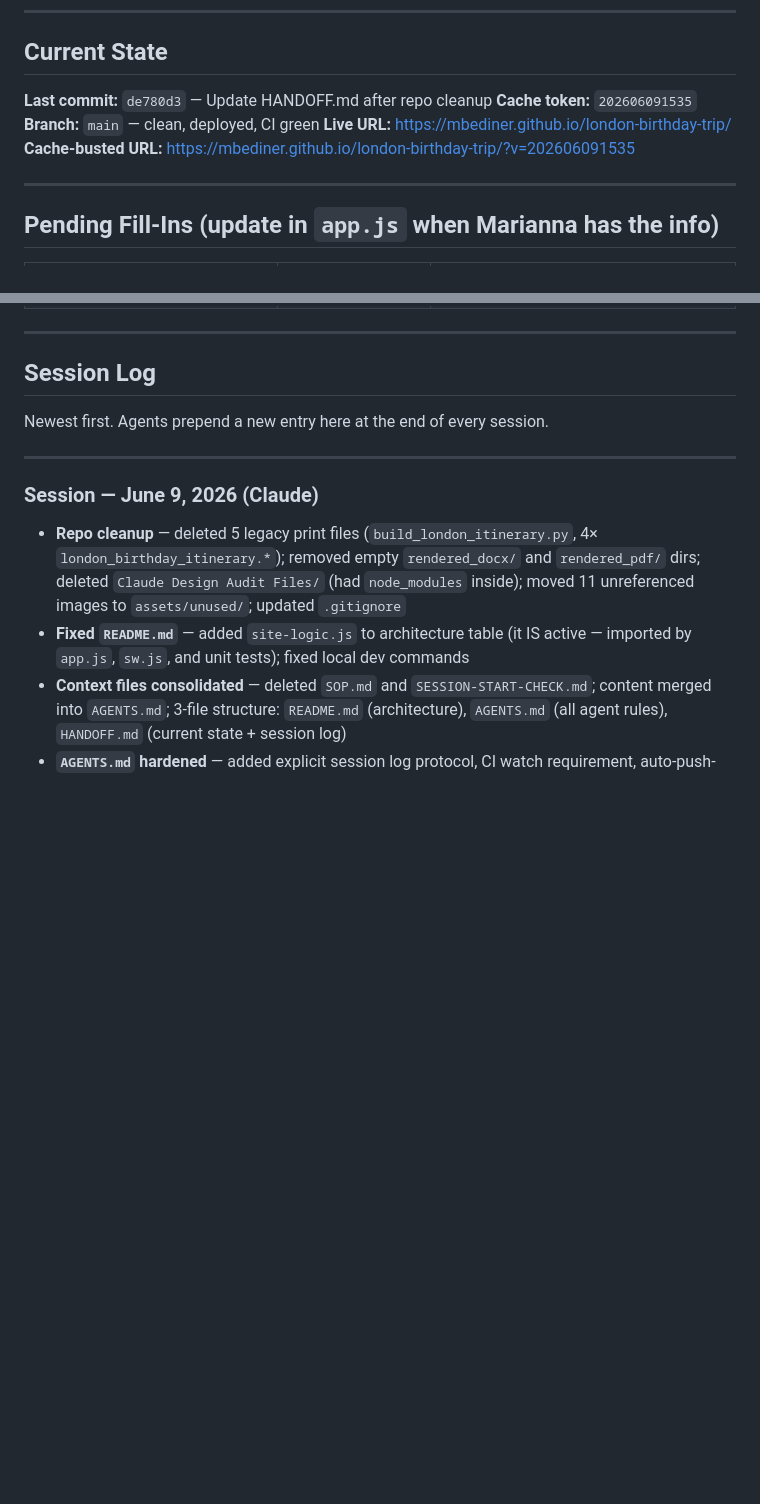
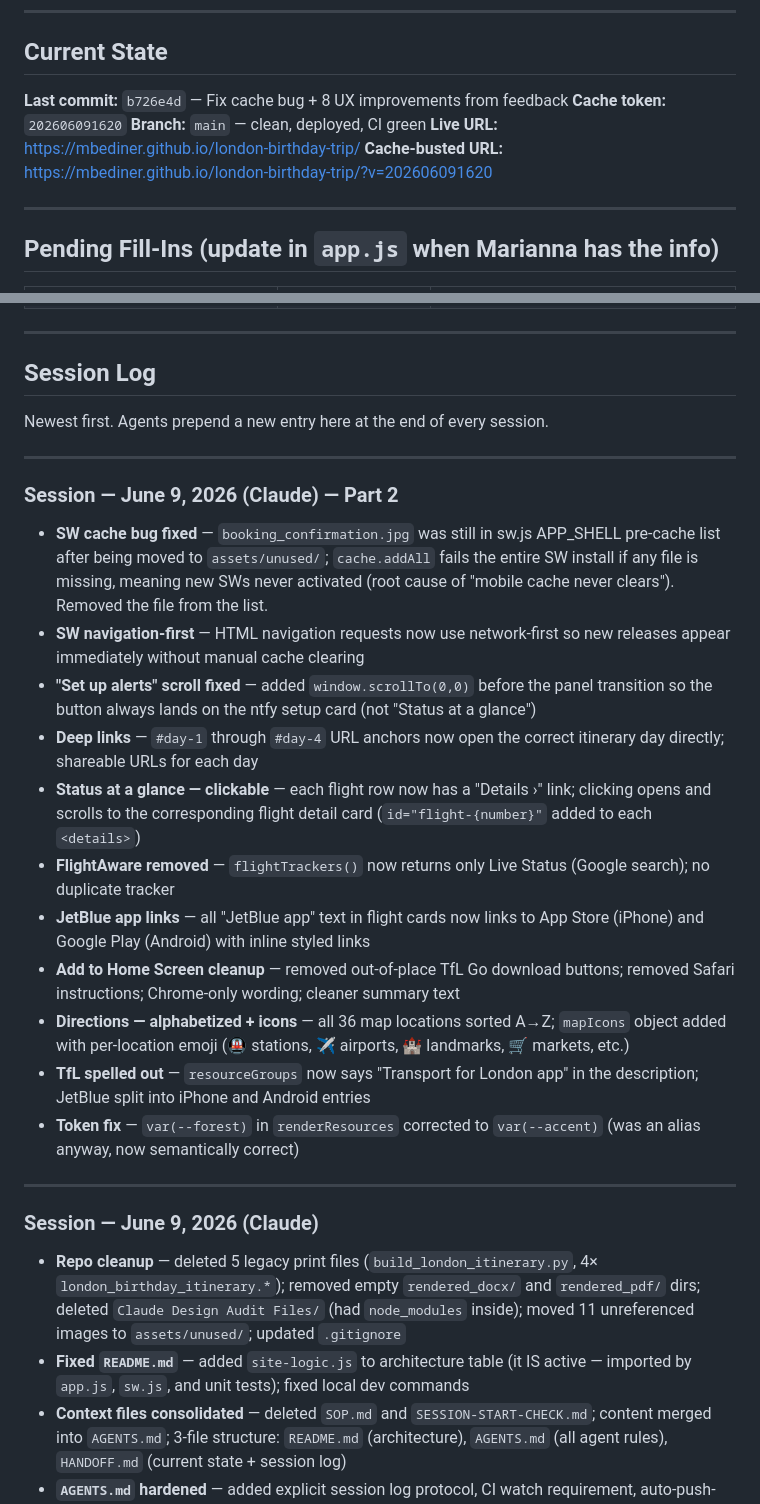
Before and after one commit to mbediner/london-birthday-trip, a Markdown page: HANDOFF.md, 2 parts joined by grey strips. Drawn GitHub-style; blank space fills up the shorter version.

Commit message:
Update HANDOFF.md — session log for June 9 Part 2
Co-Authored-By: Claude Sonnet 4.6 <noreply@anthropic.com>

```diff
--- a/HANDOFF.md
+++ b/HANDOFF.md
@@ -6,11 +6,11 @@
 
 ## Current State
 
-**Last commit:** `de780d3` — Update HANDOFF.md after repo cleanup
-**Cache token:** `202606091535`
+**Last commit:** `b726e4d` — Fix cache bug + 8 UX improvements from feedback
+**Cache token:** `202606091620`
 **Branch:** `main` — clean, deployed, CI green
 **Live URL:** https://mbediner.github.io/london-birthday-trip/
-**Cache-busted URL:** https://mbediner.github.io/london-birthday-trip/?v=202606091535
+**Cache-busted URL:** https://mbediner.github.io/london-birthday-trip/?v=202606091620
 
 ---
 
@@ -35,6 +35,22 @@ Newest first. Agents prepend a new entry here at the end of every session.
 
 ---
 
+### Session — June 9, 2026 (Claude) — Part 2
+
+- **SW cache bug fixed** — `booking_confirmation.jpg` was still in sw.js APP_SHELL pre-cache list after being moved to `assets/unused/`; `cache.addAll` fails the entire SW install if any file is missing, meaning new SWs never activated (root cause of "mobile cache never clears"). Removed the file from the list.
+- **SW navigation-first** — HTML navigation requests now use network-first so new releases appear immediately without manual cache clearing
+- **"Set up alerts" scroll fixed** — added `window.scrollTo(0,0)` before the panel transition so the button always lands on the ntfy setup card (not "Status at a glance")
+- **Deep links** — `#day-1` through `#day-4` URL anchors now open the correct itinerary day directly; shareable URLs for each day
+- **Status at a glance — clickable** — each flight row now has a "Details ›" link; clicking opens and scrolls to the corresponding flight detail card (`id="flight-{number}"` added to each `<details>`)
+- **FlightAware removed** — `flightTrackers()` now returns only Live Status (Google search); no duplicate tracker
+- **JetBlue app links** — all "JetBlue app" text in flight cards now links to App Store (iPhone) and Google Play (Android) with inline styled links
+- **Add to Home Screen cleanup** — removed out-of-place TfL Go download buttons; removed Safari instructions; Chrome-only wording; cleaner summary text
+- **Directions — alphabetized + icons** — all 36 map locations sorted A→Z; `mapIcons` object added with per-location emoji (🚇 stations, ✈️ airports, 🏰 landmarks, 🛒 markets, etc.)
+- **TfL spelled out** — `resourceGroups` now says "Transport for London app" in the description; JetBlue split into iPhone and Android entries
+- **Token fix** — `var(--forest)` in `renderResources` corrected to `var(--accent)` (was an alias anyway, now semantically correct)
+
+---
+
 ### Session — June 9, 2026 (Claude)
 
 - **Repo cleanup** — deleted 5 legacy print files (`build_london_itinerary.py`, 4× `london_birthday_itinerary.*`); removed empty `rendered_docx/` and `rendered_pdf/` dirs; deleted `Claude Design Audit Files/` (had `node_modules` inside); moved 11 unreferenced images to `assets/unused/`; updated `.gitignore`
```
